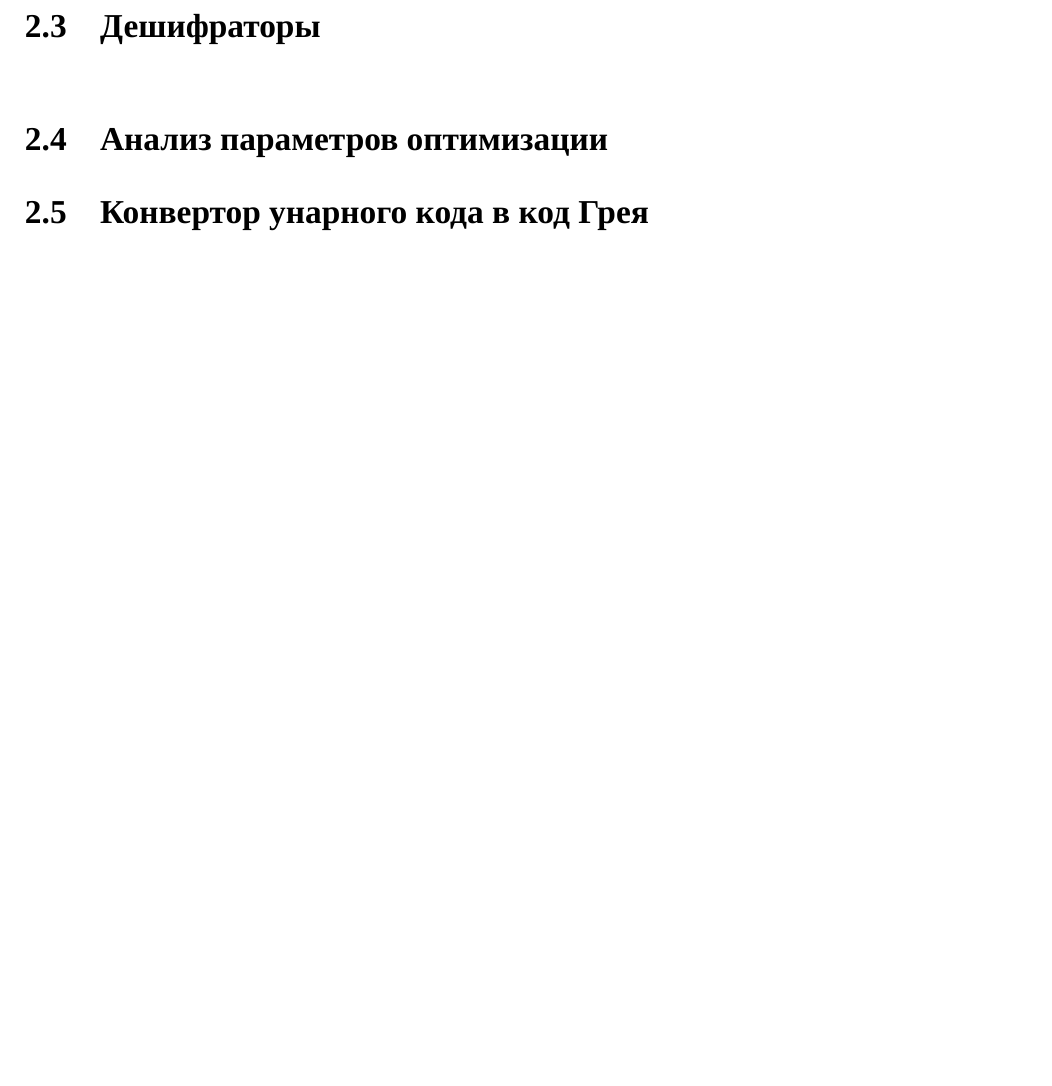
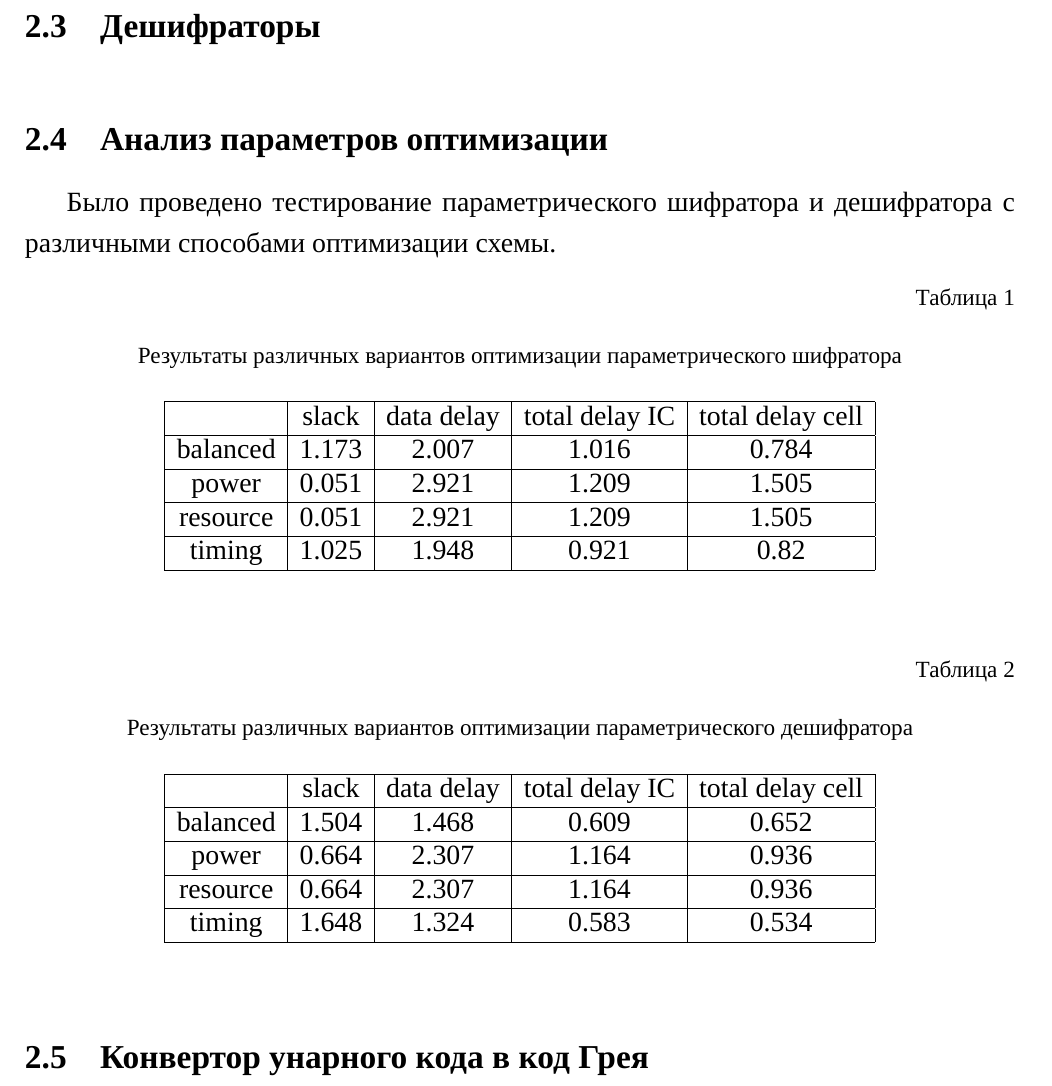
Before and after one commit to AsciiShell/hse_SoC, a LaTeX document (lab_03/text/main.tex): part of page 5 of 8, cut so that both start at the same text, the shorter picture padded with empty space. Compiled offline with XeLaTeX; a missing font is replaced by an installed copy or a similar font.

Commit message:
include table

```diff
--- a/lab_03/text/main.tex
+++ b/lab_03/text/main.tex
@@ -71,6 +71,42 @@
 \VerbatimInput{../z3/7_lab3_hdl_4bit_dec_shift/lab3.v}
 
 \subsection{Анализ параметров оптимизации}
+
+Было проведено тестирование параметрического шифратора и дешифратора с различными способами оптимизации схемы.
+
+\begin{table}[H]
+	\begin{center}
+		\begin{flushleft}
+			\tablecaption{Результаты различных вариантов оптимизации параметрического шифратора}
+		\end{flushleft}
+		\label{tab:encdoder}
+		\begin{tabular}{|c|c|c|c|c|}
+			\hline
+			& slack & data delay & total delay IC & total delay cell \\ \hline
+			balanced & 1.173 & 2.007      & 1.016          & 0.784            \\ \hline
+			power    & 0.051 & 2.921      & 1.209          & 1.505            \\ \hline
+			resource & 0.051 & 2.921      & 1.209          & 1.505            \\ \hline
+			timing   & 1.025 & 1.948      & 0.921          & 0.82             \\ \hline
+		\end{tabular}
+	\end{center}
+\end{table}
+
+\begin{table}[H]
+	\begin{center}
+		\begin{flushleft}
+			\tablecaption{Результаты различных вариантов оптимизации параметрического дешифратора}
+		\end{flushleft}
+		\label{tab:decoder}
+		\begin{tabular}{|c|c|c|c|c|}
+			\hline
+			& slack & data delay & total delay IC & total delay cell \\ \hline
+			balanced & 1.504 & 1.468      & 0.609          & 0.652            \\ \hline
+			power    & 0.664 & 2.307      & 1.164          & 0.936            \\ \hline
+			resource & 0.664 & 2.307      & 1.164          & 0.936            \\ \hline
+			timing   & 1.648 & 1.324      & 0.583          & 0.534            \\ \hline
+		\end{tabular}
+	\end{center}
+\end{table}
 
 \subsection{Конвертор унарного кода в код Грея}
 
```
